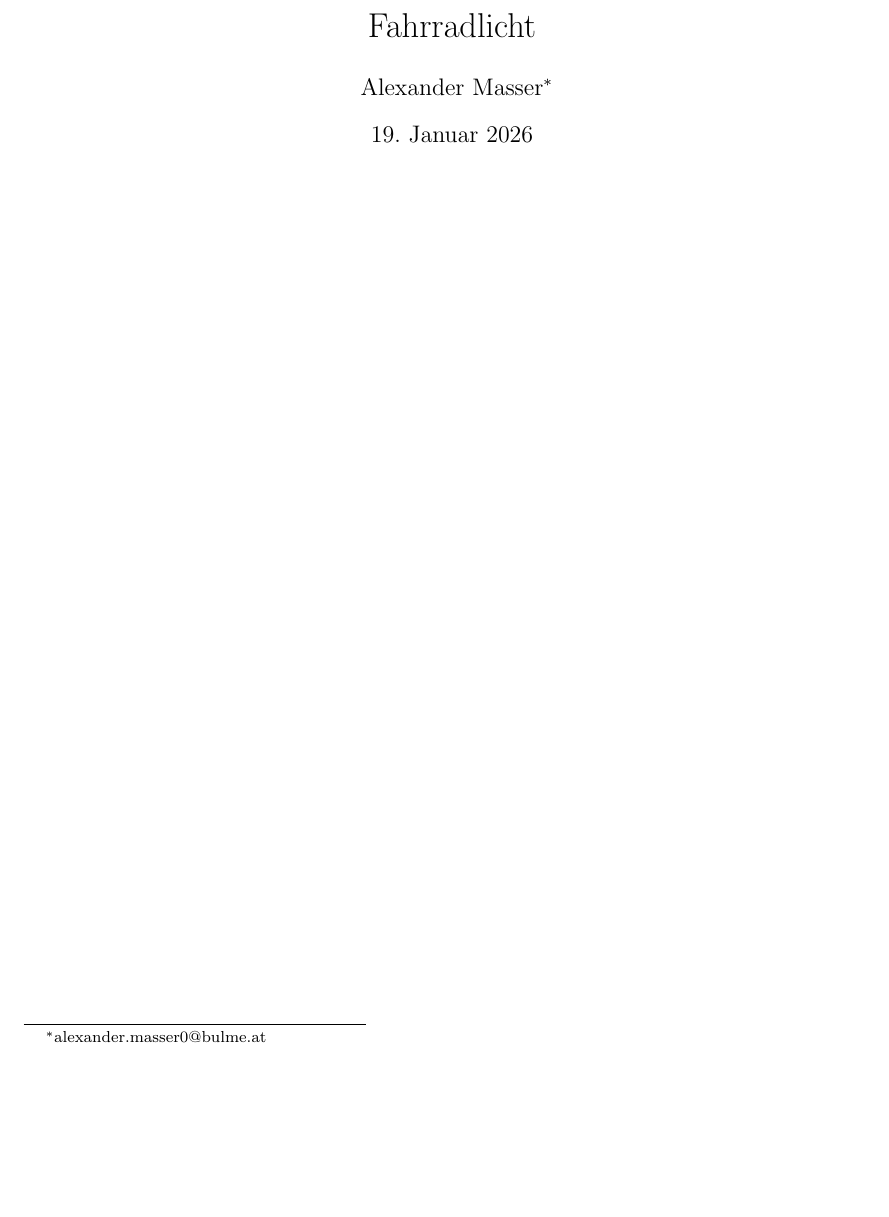
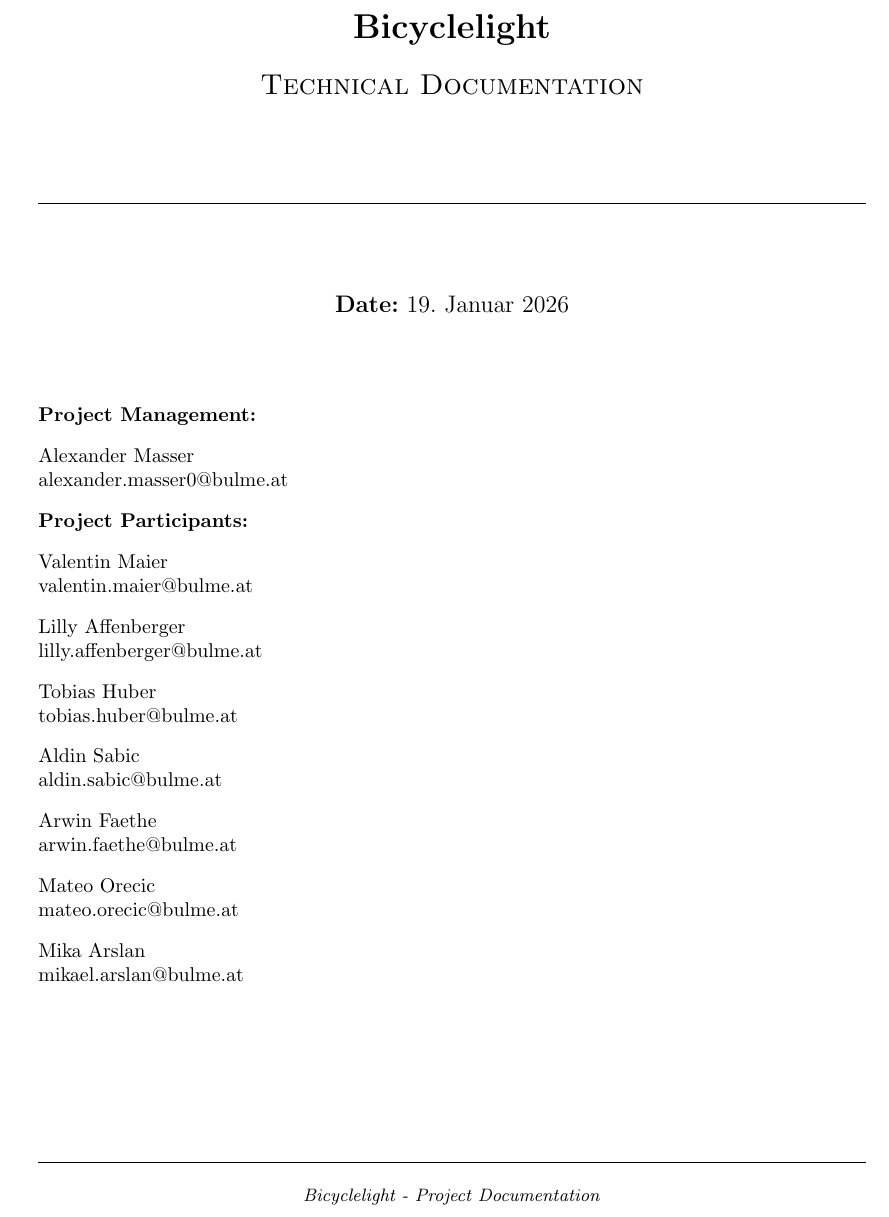
Before and after one commit to hyrvx/fahrradlicht-protokoll, a LaTeX document (main.tex, which reads pages/Title.tex): part of page 1 of 4, cut at the place of the change, the shorter picture padded with empty space. Compiled offline with pdfLaTeX.

Commit message:
add title page

```diff
--- /dev/null
+++ b/pages/Title.tex
@@ -0,0 +1,53 @@
+\begin{titlepage}
+	\newgeometry{top=3.5cm, bottom=3.5cm, left=3.5cm, right=3.5cm}
+	\centering
+
+	%\includegraphics[width=0.2\textwidth]{images/htbla-bulme.png} \\[2cm]
+
+	{\LARGE\bfseries Bicyclelight}\\[0.5cm]
+	{\Large\scshape Technical Documentation}\\[1.5cm]
+	\rule{\textwidth}{0.5pt} \\[1.5cm]
+
+	{\large\textbf{Date:} \today}\\[1.5cm]
+
+	\begin{flushleft}
+		\textbf{Project Management:} \\[0.3cm]
+		Alexander Masser \\
+		\href{mailto:alexander.masser0@bulme.at}{alexander.masser0@bulme.at}\\ [0.3cm]
+		\textbf{Project Participants:} \\[0.3cm]
+		Valentin Maier \\
+		\href{mailto:valentin.maier@bulme.at}{valentin.maier@bulme.at} \\ [0.3cm]
+        Lilly Affenberger \\
+		\href{mailto:lilly.affenberger@bulme.at}{lilly.affenberger@bulme.at} \\ [0.3cm]
+        Tobias Huber \\
+		\href{mailto:tobias.huber@bulme.at}{tobias.huber@bulme.at} \\ [0.3cm]
+        Aldin Sabic \\
+		\href{mailto:aldin.sabic@bulme.at}{aldin.sabic@bulme.at} \\ [0.3cm]
+        Arwin Faethe \\
+		\href{mailto:arwin.faethe@bulme.at}{arwin.faethe@bulme.at} \\ [0.3cm]
+        Mateo Orecic\\
+		\href{mailto:mateo.orecic@bulme.at}{mateo.orecic@bulme.at} \\ [0.3cm]
+        Mika Arslan \\
+		\href{mailto:mikael.arslan@bulme.at}{mikael.arslan@bulme.at} \\ [0.3cm]
+        % Paul Hirschenhuber \\
+		% \href{mailto:paul.hirschenhuber@bulme.at}{paul.hirschenhuber@bulme.at} \\ [0.3cm]
+	\end{flushleft}
+
+	\vfill
+
+	% \begin{flushleft}
+	% 	\textbf{Principal Supervisor:} \\[0.3cm]
+	% 	FL Ing. Gimpl Martin, BEd \\
+	% 	\href{mailto:gim@bulme.at}{gim@bulme.at}
+	% \end{flushleft}
+
+	\vfill
+
+	\rule{\textwidth}{0.5pt}\\[0.3cm]
+
+	\small
+	\centering
+	\emph{Bicyclelight - Project Documentation}
+
+	\restoregeometry
+\end{titlepage}
```
Also changed, not shown: main.tex (+2 -1 lines).
